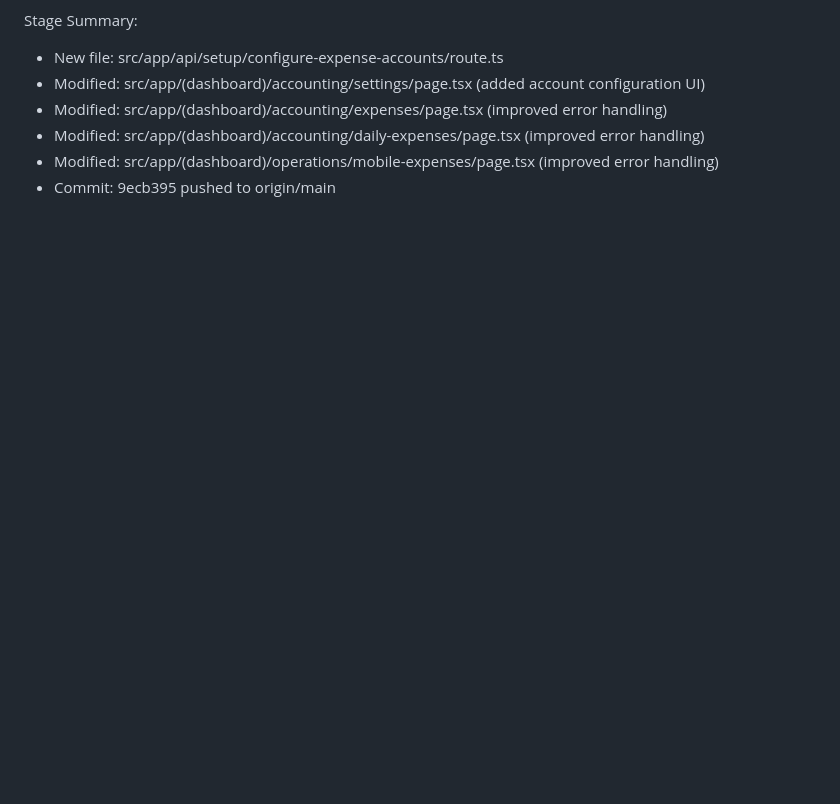
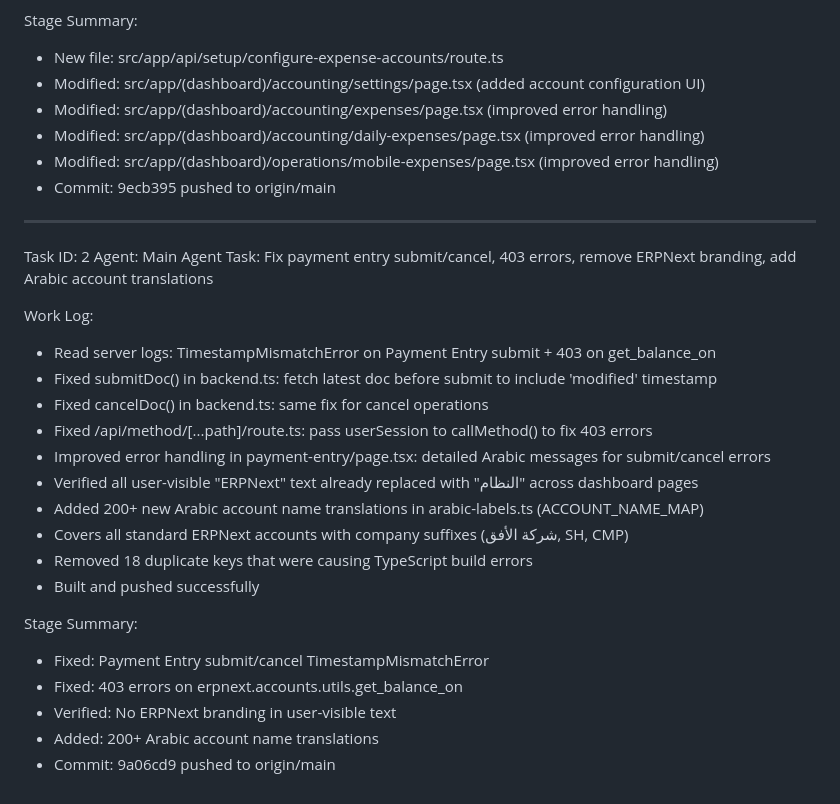
Before and after one commit to Nagmix/erp-pro, a Markdown page: worklog.md, the part around the change. GitHub-like rendering; blank space fills up the shorter version.

Commit message:
13106d08-031b-48e4-9343-0ccb02bc178f

```diff
--- a/worklog.md
+++ b/worklog.md
@@ -47,3 +47,26 @@ Stage Summary:
 - Modified: src/app/(dashboard)/accounting/daily-expenses/page.tsx (improved error handling)
 - Modified: src/app/(dashboard)/operations/mobile-expenses/page.tsx (improved error handling)
 - Commit: 9ecb395 pushed to origin/main
+---
+Task ID: 2
+Agent: Main Agent
+Task: Fix payment entry submit/cancel, 403 errors, remove ERPNext branding, add Arabic account translations
+
+Work Log:
+- Read server logs: TimestampMismatchError on Payment Entry submit + 403 on get_balance_on
+- Fixed submitDoc() in backend.ts: fetch latest doc before submit to include 'modified' timestamp
+- Fixed cancelDoc() in backend.ts: same fix for cancel operations
+- Fixed /api/method/[...path]/route.ts: pass userSession to callMethod() to fix 403 errors
+- Improved error handling in payment-entry/page.tsx: detailed Arabic messages for submit/cancel errors
+- Verified all user-visible "ERPNext" text already replaced with "النظام" across dashboard pages
+- Added 200+ new Arabic account name translations in arabic-labels.ts (ACCOUNT_NAME_MAP)
+- Covers all standard ERPNext accounts with company suffixes (شركة الأفق, SH, CMP)
+- Removed 18 duplicate keys that were causing TypeScript build errors
+- Built and pushed successfully
+
+Stage Summary:
+- Fixed: Payment Entry submit/cancel TimestampMismatchError
+- Fixed: 403 errors on erpnext.accounts.utils.get_balance_on
+- Verified: No ERPNext branding in user-visible text
+- Added: 200+ Arabic account name translations
+- Commit: 9a06cd9 pushed to origin/main
```
